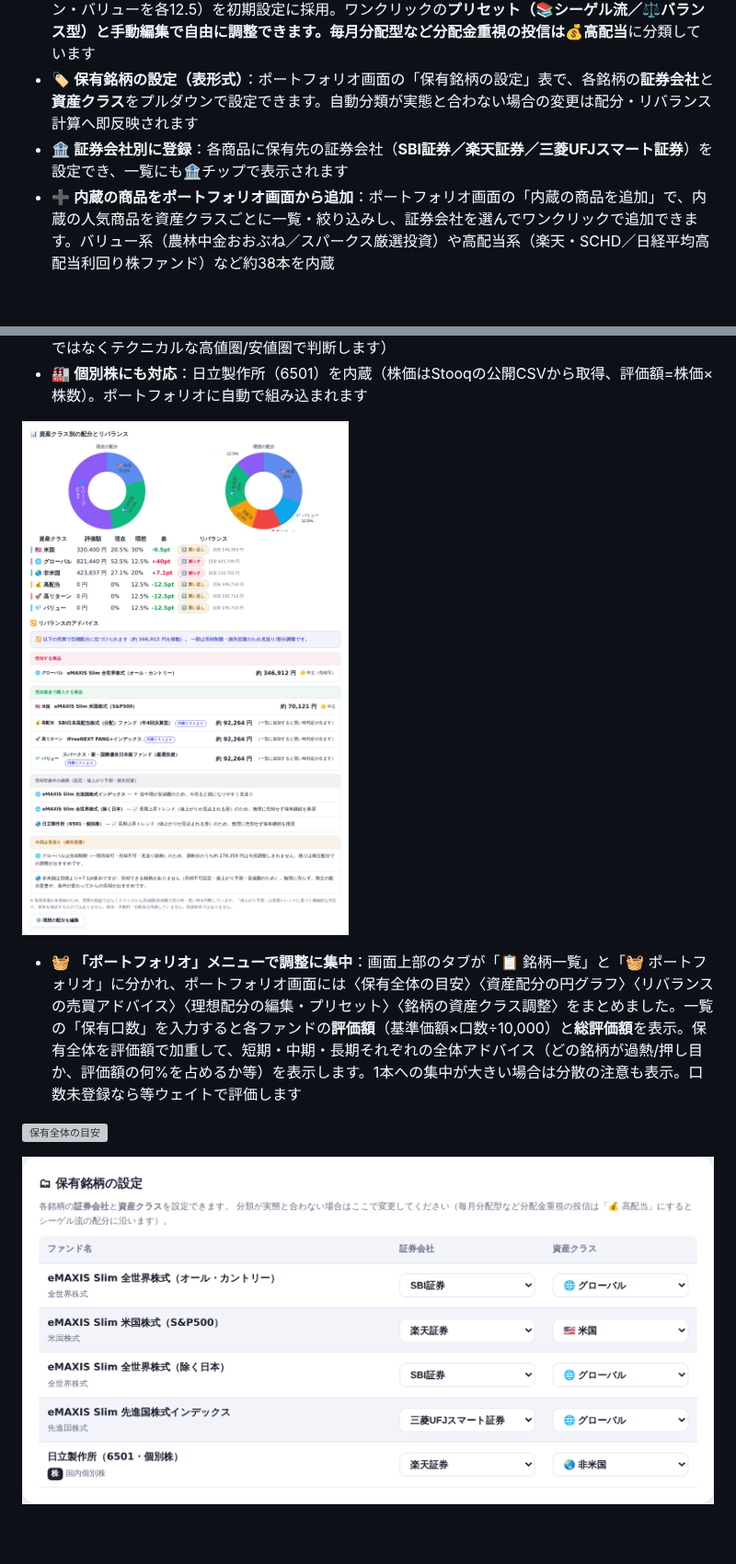
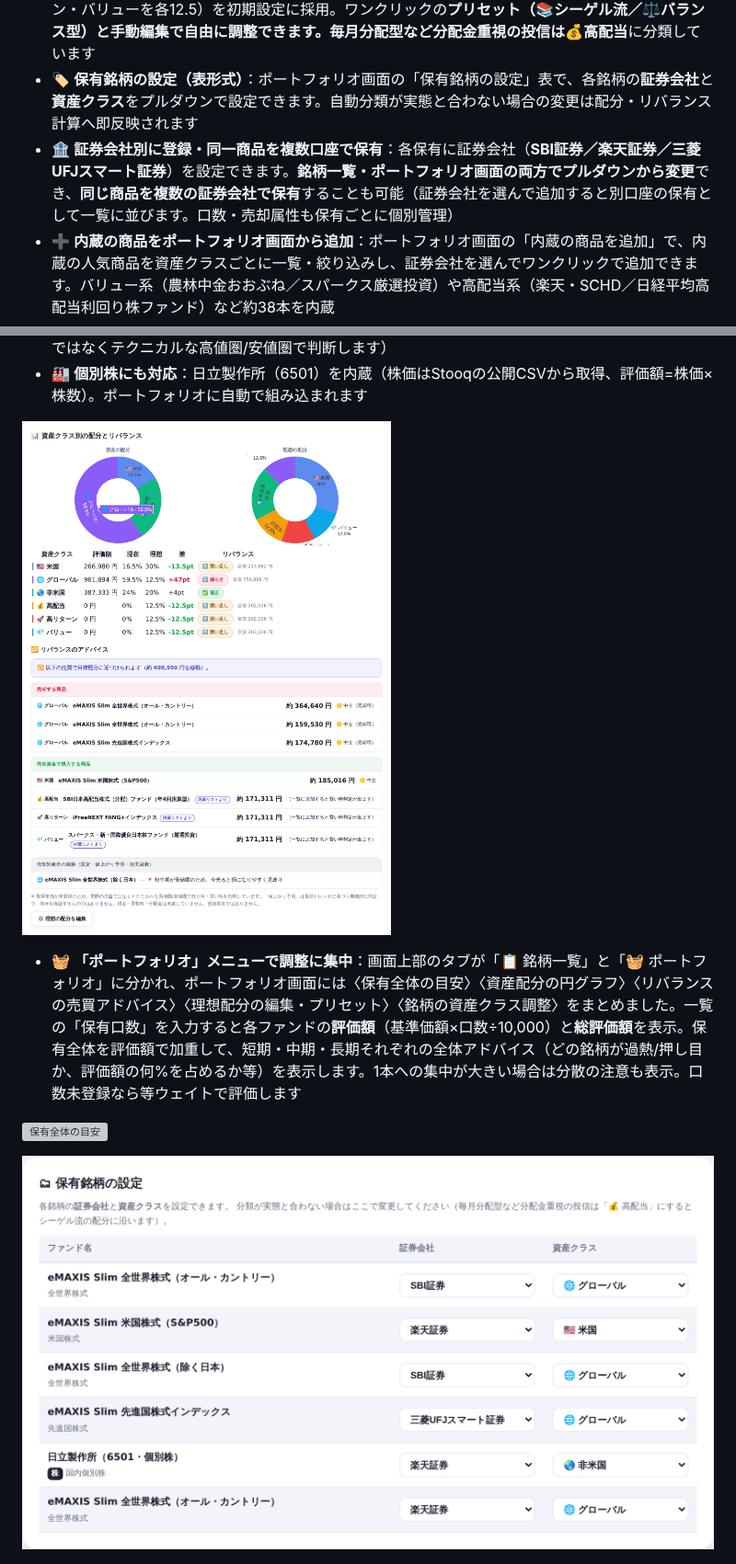
Before and after one commit to syuichiy/hello-world, a Markdown page: fund-timing/README.md, 2 parts joined by grey strips. Shown at 92% size. Rendered like a GitHub page; pictures changed too: fund-timing/docs/allocation.png, fund-timing/docs/holdings.png; blank space fills up the shorter version; grey boxes are pictures that could not be loaded.

```diff
--- a/fund-timing/README.md
+++ b/fund-timing/README.md
@@ -15,7 +15,7 @@
 - 🧭 **資産配分とリバランス**：保有商品を6分類（🇺🇸米国／🌐グローバル／🌏非米国／💰高配当／🚀高リターン／💎バリュー）に自動分類し、一覧にアイコン表示。現在の配分と理想の配分を**円グラフ**で並べて表示し、クラスごとに「✅適正／⬆️買い足し／⬇️減らす」のリバランス指標と目安金額を表示します
 - 📚 **理想配分はシーゲル流が初期値**：『株式投資の未来』（ジェレミー・シーゲル）の考え方をベースに、インデックス50%（米国30＋非米国20）＋補完リターン50%（高配当・グローバル・高リターン・バリューを各12.5）を初期設定に採用。ワンクリックの**プリセット（📚シーゲル流／⚖️バランス型）**と手動編集で自由に調整できます。毎月分配型など分配金重視の投信は**💰高配当**に分類しています
 - 🏷 **保有銘柄の設定（表形式）**：ポートフォリオ画面の「保有銘柄の設定」表で、各銘柄の**証券会社**と**資産クラス**をプルダウンで設定できます。自動分類が実態と合わない場合の変更は配分・リバランス計算へ即反映されます
-- 🏦 **証券会社別に登録**：各商品に保有先の証券会社（**SBI証券／楽天証券／三菱UFJスマート証券**）を設定でき、一覧にも🏦チップで表示されます
+- 🏦 **証券会社別に登録・同一商品を複数口座で保有**：各保有に証券会社（**SBI証券／楽天証券／三菱UFJスマート証券**）を設定できます。**銘柄一覧・ポートフォリオ画面の両方でプルダウンから変更**でき、**同じ商品を複数の証券会社で保有**することも可能（証券会社を選んで追加すると別口座の保有として一覧に並びます。口数・売却属性も保有ごとに個別管理）
 - ➕ **内蔵の商品をポートフォリオ画面から追加**：ポートフォリオ画面の「内蔵の商品を追加」で、内蔵の人気商品を資産クラスごとに一覧・絞り込みし、証券会社を選んでワンクリックで追加できます。バリュー系（農林中金おおぶね／スパークス厳選投資）や高配当系（楽天・SCHD／日経平均高配当利回り株ファンド）など約38本を内蔵
 - 🔒 **売却属性でリバランスを制御**：各商品に「○売却可／△一部売却可（最大50%）／✕売却不可」を設定でき、リバランス計画はこの設定を厳守します。加えて**長期上昇トレンド（値上がり予測）の商品は無理に売却しない**判定つき。除外した銘柄と理由も計画に表示されます
 - 🔁 **リバランスの売買アドバイス**：どの商品を約いくら売却し、その資金でどの商品を購入すべきかを具体的に提示。売却はテクニカルで高値圏（売り時）の銘柄を優先し、安値圏の銘柄は「今売ると損になりやすい」ため対象から除外。売却候補が全て安値圏なら**無理にリバランスせず「見送り」**を提案します。乖離が±5pt以内なら「必要なし」と表示（※取得単価は未登録のため、実際の損益ではなくテクニカルな高値圏/安値圏で判断します）
```
Also changed, not shown: fund-timing/docs/preset-add.png, fund-timing/docs/screenshot.png, 6 other files.
